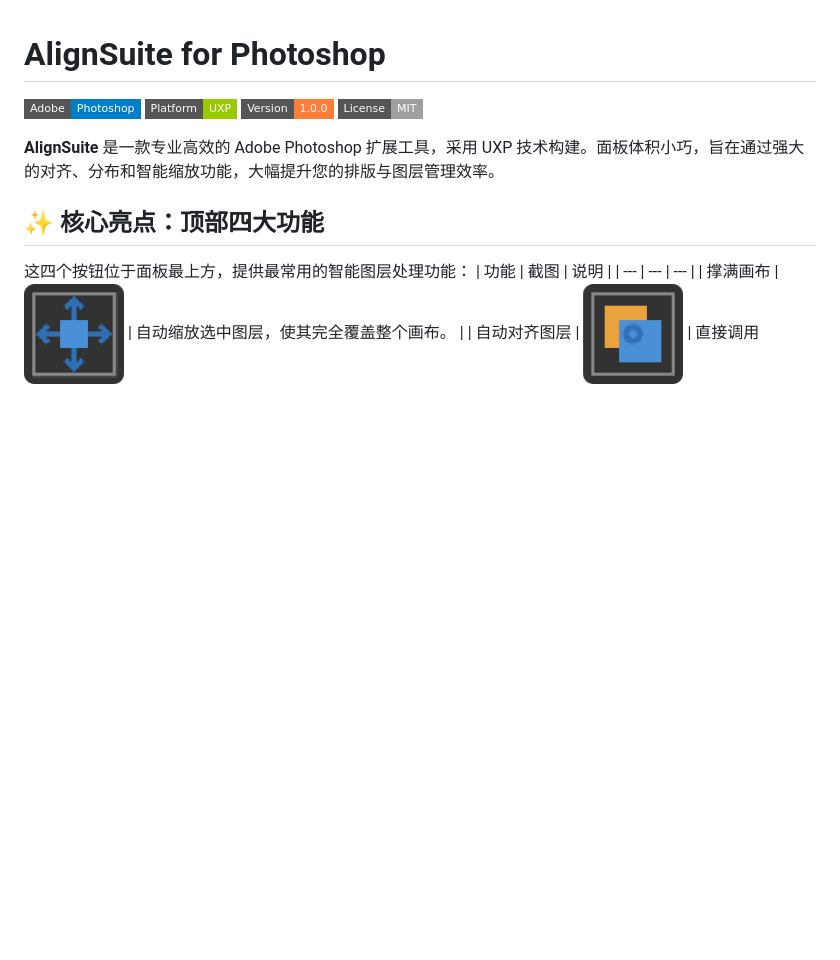
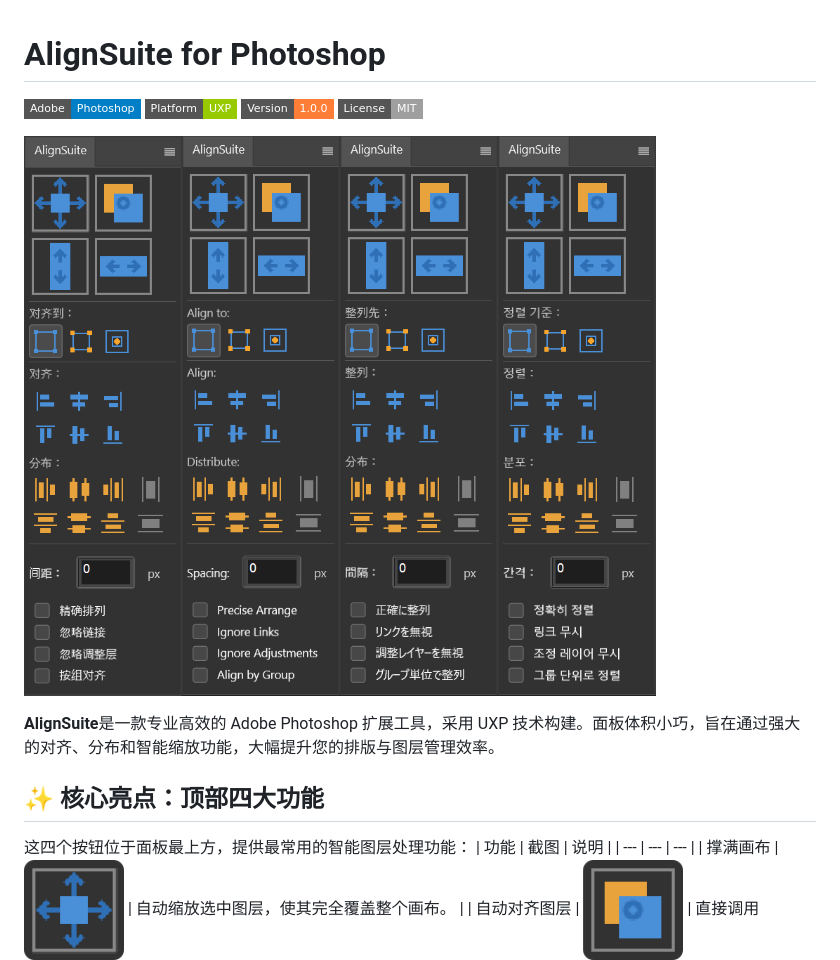
Before and after one commit to zbt00123/AlignSuite, a Markdown page: README.md, the part around the change. GitHub-like rendering; pictures changed too: PNG/M_en.png, PNG/M_ja.png, PNG/M_ko.png; badges without logos; blank space fills up the shorter version.

Commit message:
更新README
更新README

```diff
--- a/README.md
+++ b/README.md
@@ -2,7 +2,9 @@
 
 ![Photoshop](https://img.shields.io/badge/Adobe-Photoshop-blue?style=flat-square&logo=adobe-photoshop)	![UXP](https://img.shields.io/badge/Platform-UXP-green?style=flat-square)	![Version](https://img.shields.io/badge/Version-1.0.0-orange?style=flat-square)	![License](https://img.shields.io/badge/License-MIT-lightgrey?style=flat-square)
 
-**AlignSuite** 是一款专业高效的 Adobe Photoshop 扩展工具，采用 UXP 技术构建。面板体积小巧，旨在通过强大的对齐、分布和智能缩放功能，大幅提升您的排版与图层管理效率。
+<img src="PNG/M_zh.png"/><img src="PNG/M_en.png"/><img src="PNG/M_ja.png"/><img src="PNG/M_ko.png"/>
+
+**AlignSuite**是一款专业高效的 Adobe Photoshop 扩展工具，采用 UXP 技术构建。面板体积小巧，旨在通过强大的对齐、分布和智能缩放功能，大幅提升您的排版与图层管理效率。
 
 ## ✨ 核心亮点：顶部四大功能
 
```
